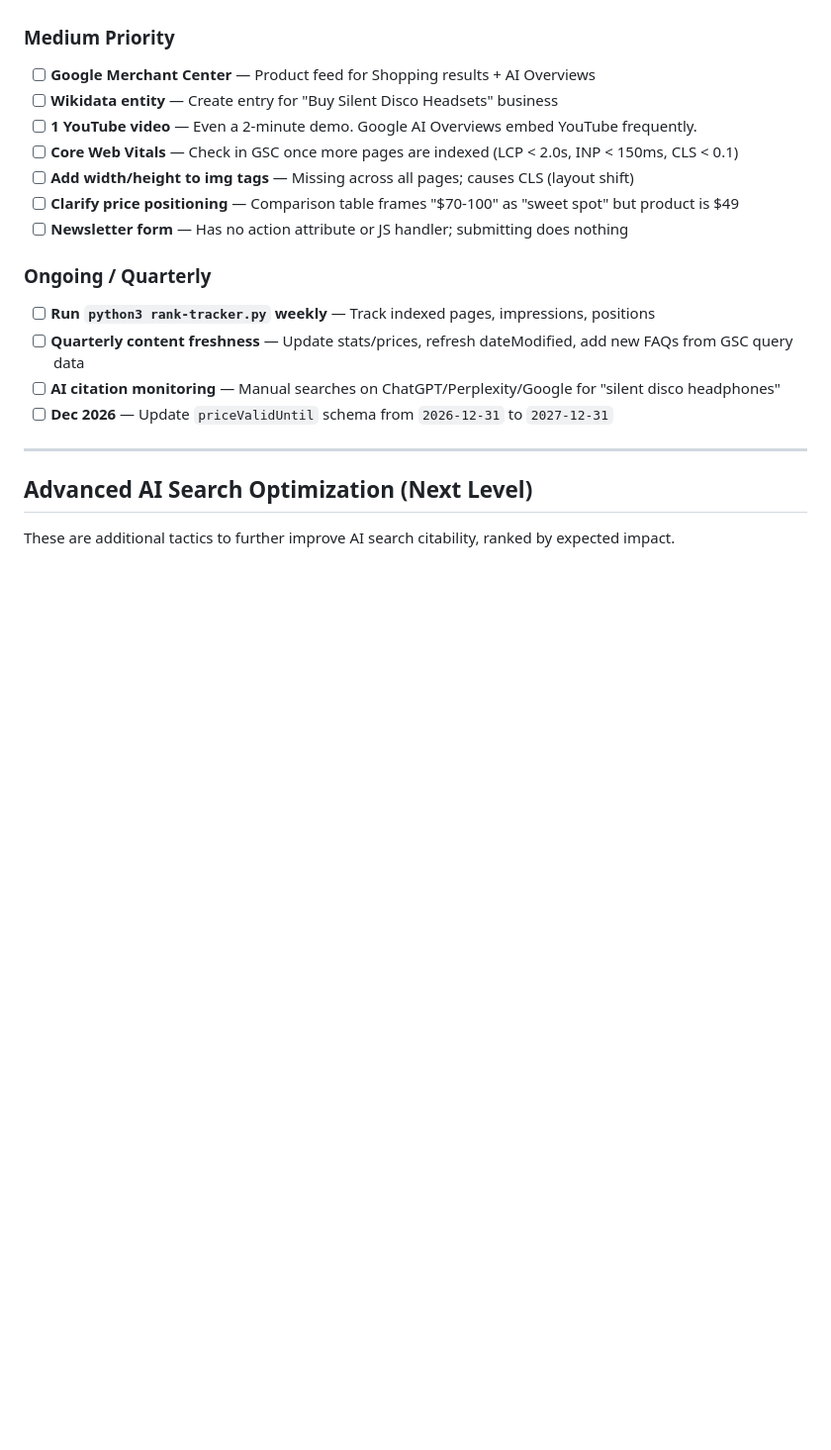
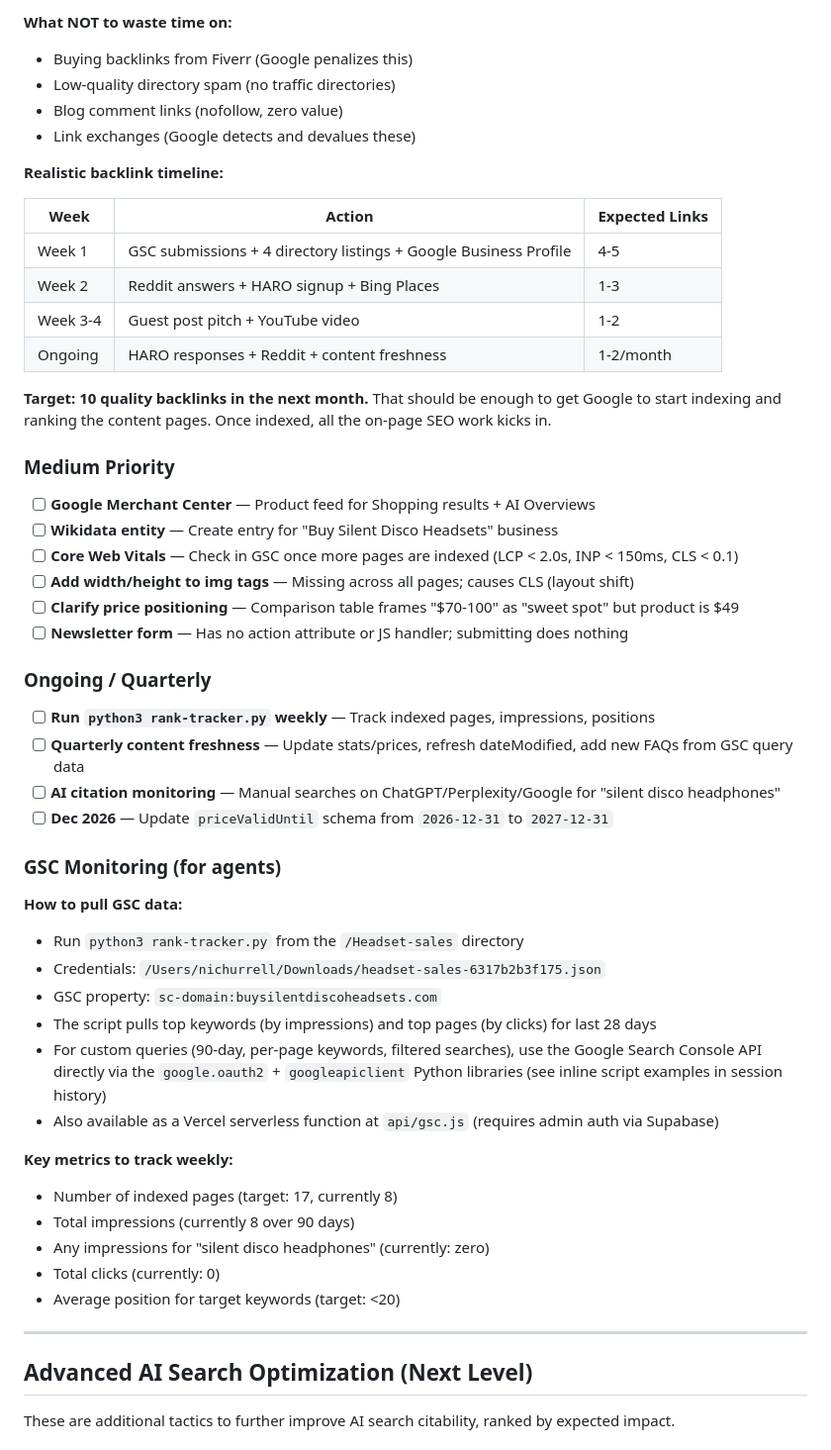
Before and after one commit to Nic-Huzz/buysilentdiscoheadsets, a Markdown page: seo-ai-search-checklist.md, the part around one of its changes. Shown at 99% size. Drawn GitHub-style; blank space fills up the shorter version.

```diff
--- a/seo-ai-search-checklist.md
+++ b/seo-ai-search-checklist.md
@@ -96,9 +153,24 @@ Without backlinks, all the on-page SEO work is wasted. Need 5-10 quality links:
+**What NOT to waste time on:**
+- Buying backlinks from Fiverr (Google penalizes this)
+- Low-quality directory spam (no traffic directories)
+- Blog comment links (nofollow, zero value)
+- Link exchanges (Google detects and devalues these)
+
+**Realistic backlink timeline:**
+
+| Week | Action | Expected Links |
+|------|--------|---------------|
+| Week 1 | GSC submissions + 4 directory listings + Google Business Profile | 4-5 |
+| Week 2 | Reddit answers + HARO signup + Bing Places | 1-3 |
+| Week 3-4 | Guest post pitch + YouTube video | 1-2 |
+| Ongoing | HARO responses + Reddit + content freshness | 1-2/month |
+
+**Target: 10 quality backlinks in the next month.** That should be enough to get Google to start indexing and ranking the content pages. Once indexed, all the on-page SEO work kicks in.
 
 ### Medium Priority
 
 - [ ] **Google Merchant Center** — Product feed for Shopping results + AI Overviews
 - [ ] **Wikidata entity** — Create entry for "Buy Silent Disco Headsets" business
-- [ ] **1 YouTube video** — Even a 2-minute demo. Google AI Overviews embed YouTube frequently.
 - [ ] **Core Web Vitals** — Check in GSC once more pages are indexed (LCP < 2.0s, INP < 150ms, CLS < 0.1)
 - [ ] **Add width/height to img tags** — Missing across all pages; causes CLS (layout shift)
 - [ ] **Clarify price positioning** — Comparison table frames "$70-100" as "sweet spot" but product is $49
@@ -110,6 +182,23 @@ Without backlinks, all the on-page SEO work is wasted. Need 5-10 quality links:
 - [ ] **Quarterly content freshness** — Update stats/prices, refresh dateModified, add new FAQs from GSC query data
 - [ ] **AI citation monitoring** — Manual searches on ChatGPT/Perplexity/Google for "silent disco headphones"
 - [ ] **Dec 2026** — Update `priceValidUntil` schema from `2026-12-31` to `2027-12-31`
+
+### GSC Monitoring (for agents)
+
+**How to pull GSC data:**
+- Run `python3 rank-tracker.py` from the `/Headset-sales` directory
+- Credentials: `/Users/nichurrell/Downloads/headset-sales-6317b2b3f175.json`
+- GSC property: `sc-domain:buysilentdiscoheadsets.com`
+- The script pulls top keywords (by impressions) and top pages (by clicks) for last 28 days
+- For custom queries (90-day, per-page keywords, filtered searches), use the Google Search Console API directly via the `google.oauth2` + `googleapiclient` Python libraries (see inline script examples in session history)
+- Also available as a Vercel serverless function at `api/gsc.js` (requires admin auth via Supabase)
+
+**Key metrics to track weekly:**
+- Number of indexed pages (target: 17, currently 8)
+- Total impressions (currently 8 over 90 days)
+- Any impressions for "silent disco headphones" (currently: zero)
+- Total clicks (currently: 0)
+- Average position for target keywords (target: <20)
 
 ---
 
```
Also changed, not shown: other parts of seo-ai-search-checklist.md (+64 -7 lines).
